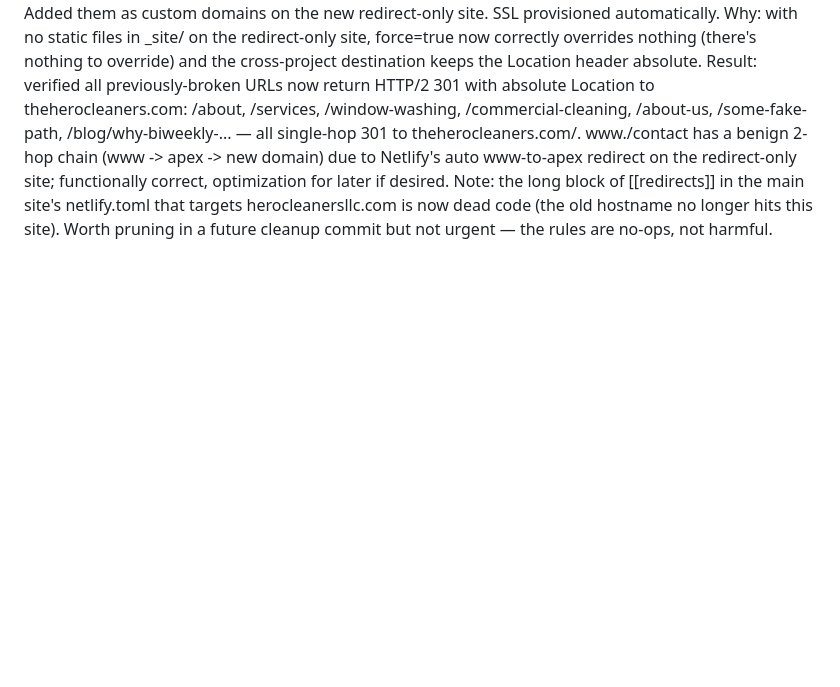
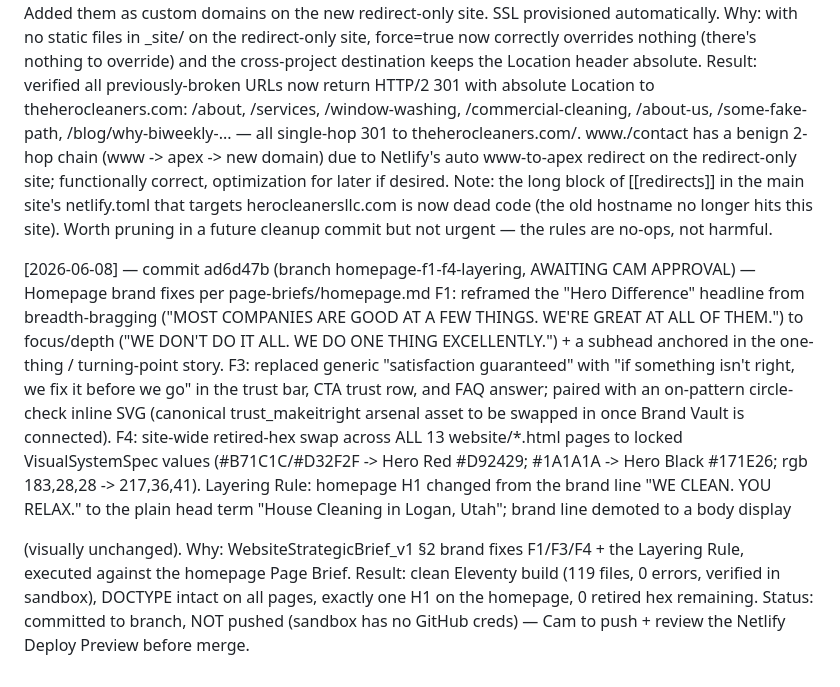
Before and after one commit to camsmith126/hero-cleaners-website, a Markdown page: Changes_Log.md, the part around the change. Drawn GitHub-style; blank space fills up the shorter version.

```diff
--- a/Changes_Log.md
+++ b/Changes_Log.md
@@ -154,3 +154,26 @@ Location to theherocleaners.com:
   is now dead code (the old hostname no longer hits this site).
   Worth pruning in a future cleanup commit but not urgent —
   the rules are no-ops, not harmful.
+
+[2026-06-08] — commit ad6d47b (branch homepage-f1-f4-layering, AWAITING CAM APPROVAL) — Homepage brand fixes per page-briefs/homepage.md
+F1: reframed the "Hero Difference" headline from breadth-bragging
+("MOST COMPANIES ARE GOOD AT A FEW THINGS. WE'RE GREAT AT ALL OF
+THEM.") to focus/depth ("WE DON'T DO IT ALL. WE DO ONE THING
+EXCELLENTLY.") + a subhead anchored in the one-thing / turning-point
+story. F3: replaced generic "satisfaction guaranteed" with "if
+something isn't right, we fix it before we go" in the trust bar, CTA
+trust row, and FAQ answer; paired with an on-pattern circle-check
+inline SVG (canonical trust_makeitright arsenal asset to be swapped
+in once Brand Vault is connected). F4: site-wide retired-hex swap
+across ALL 13 website/*.html pages to locked VisualSystemSpec values
+(#B71C1C/#D32F2F -> Hero Red #D92429; #1A1A1A -> Hero Black #171E26;
+rgb 183,28,28 -> 217,36,41). Layering Rule: homepage H1 changed from
+the brand line "WE CLEAN. YOU RELAX." to the plain head term "House
+Cleaning in Logan, Utah"; brand line demoted to a body display <p>
+(visually unchanged). Why: WebsiteStrategicBrief_v1 §2 brand fixes
+F1/F3/F4 + the Layering Rule, executed against the homepage Page
+Brief. Result: clean Eleventy build (119 files, 0 errors, verified in
+sandbox), DOCTYPE intact on all pages, exactly one H1 on the homepage,
+0 retired hex remaining. Status: committed to branch, NOT pushed
+(sandbox has no GitHub creds) — Cam to push + review the Netlify
+Deploy Preview before merge.
```
Also changed, not shown: AGENT_LOG.md (+16 -0 lines), SEO_Log.md (+17 -0 lines).
